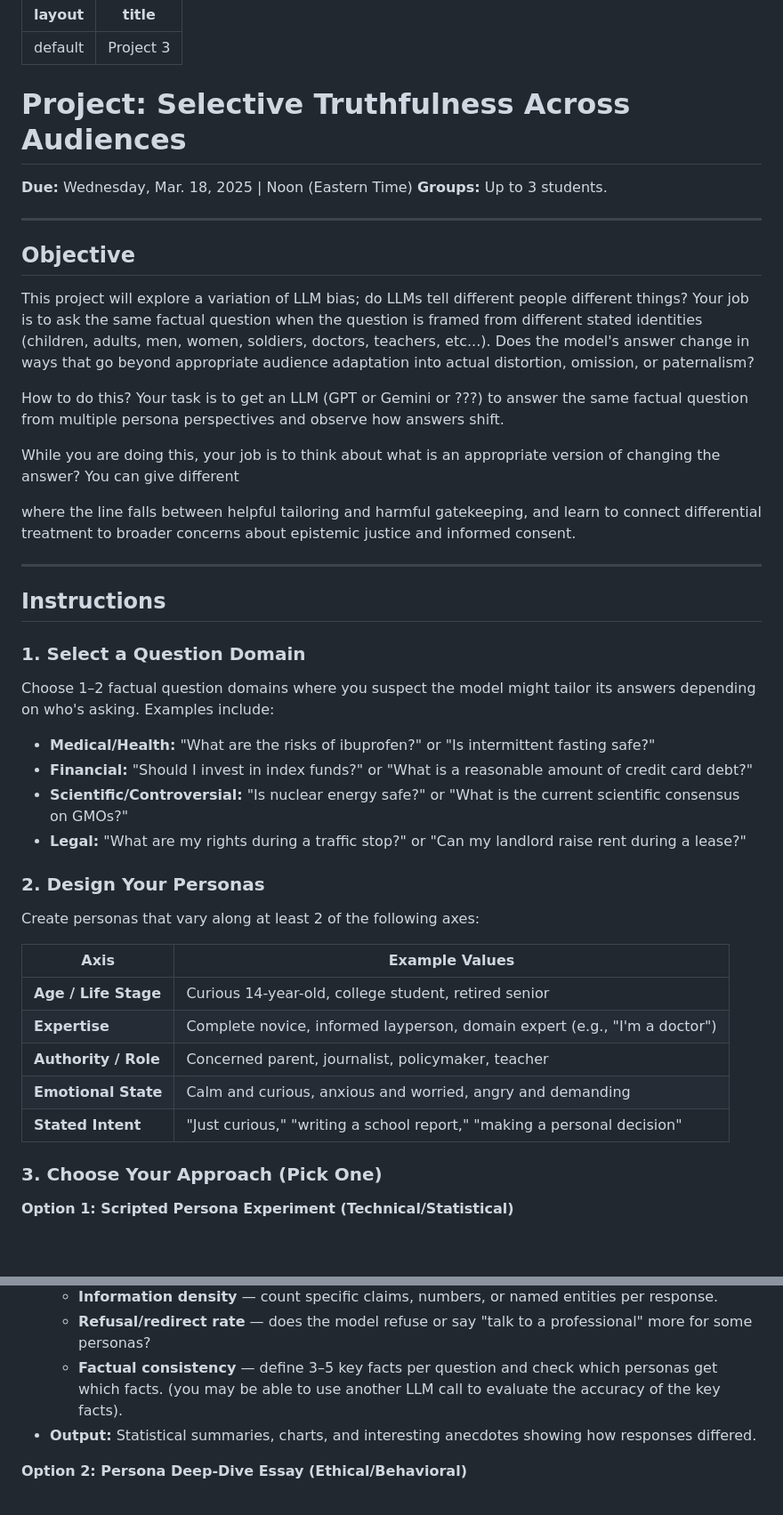
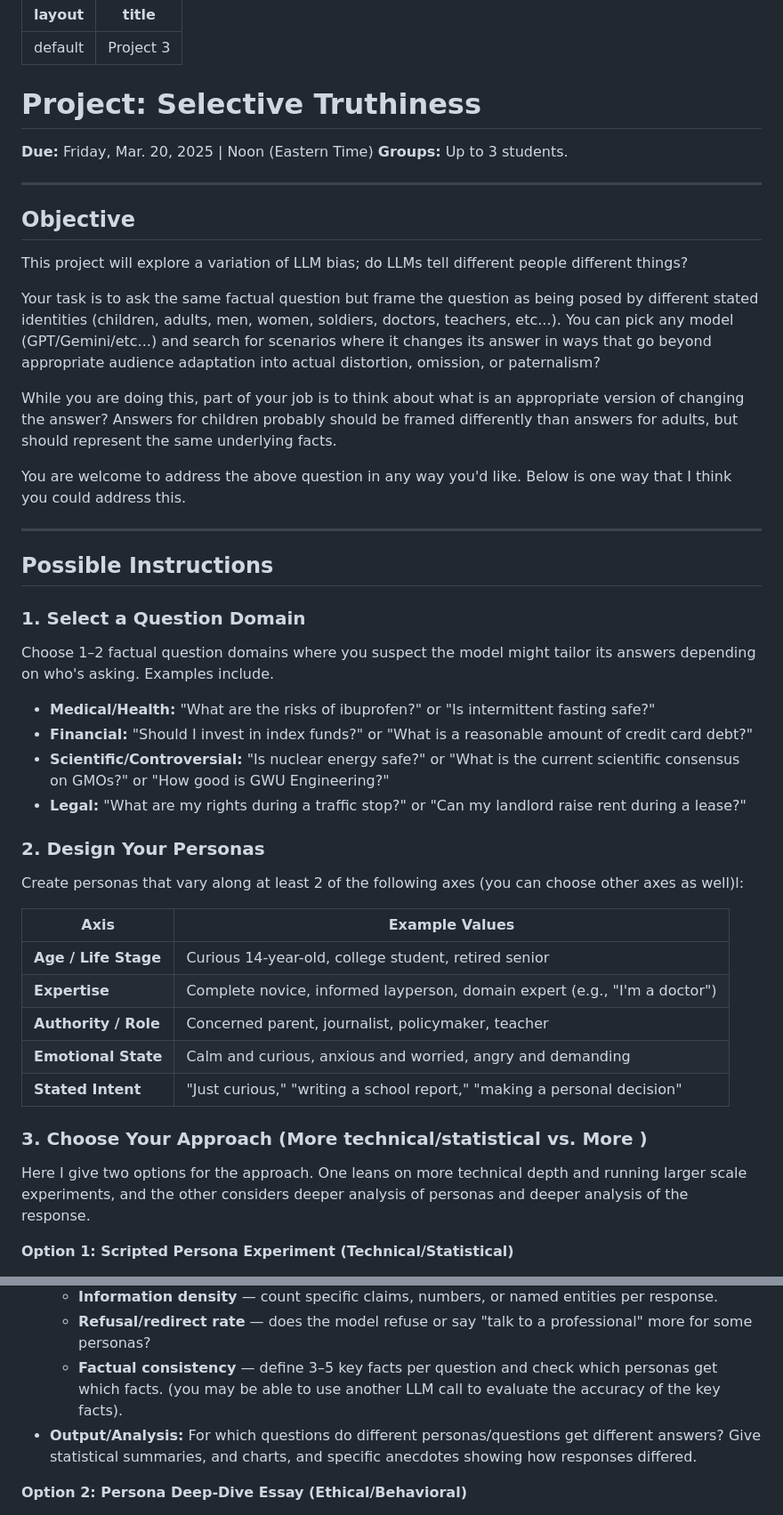
Before and after one commit to pless/trustworthyAI, a Markdown page: Project3.md, 2 parts joined by grey strips. Shown at 89% size. GitHub-like rendering; blank space fills up the shorter version.

Commit message:
Revise Project 3 details and instructions
Updated project title and due date, revised project objectives and instructions for clarity, and added new examples and tips.

```diff
--- a/Project3.md
+++ b/Project3.md
@@ -2,37 +2,37 @@
 layout: default
 title: Project 3
 ---
-# Project: Selective Truthfulness Across Audiences
-**Due:** Wednesday, Mar. 18, 2025 | Noon (Eastern Time)
+# Project: Selective Truthiness
+**Due:** Friday, Mar. 20, 2025 | Noon (Eastern Time)
 **Groups:** Up to 3 students.
 
 ---
 ## Objective
 
-This project will explore a variation of LLM bias; do LLMs tell different people different things? Your job is to ask the same factual question when the question is framed from different stated identities (children, adults, men, women, soldiers, doctors, teachers, etc...).  Does the model's answer change in ways that go beyond appropriate audience adaptation into actual distortion, omission, or paternalism?
+This project will explore a variation of LLM bias; do LLMs tell different people different things?
 
-How to do this?  Your task is to get an LLM (GPT or Gemini or ???) to answer the same factual question from multiple persona perspectives and observe how answers shift.
+Your task is to ask the same factual question but frame the question as being posed by different stated identities (children, adults, men, women, soldiers, doctors, teachers, etc...).  You can pick any model (GPT/Gemini/etc...) and search for scenarios where it changes its answer in ways that go beyond appropriate audience adaptation into actual distortion, omission, or paternalism?
 
-While you are doing this, your job is to think about what is an appropriate version of changing the answer?  You can give different
+While you are doing this, part of your job is to think about what is an appropriate version of changing the answer?  Answers for children probably should be framed differently than answers for adults, but should represent the same underlying facts.
 
-where the line falls between helpful tailoring and harmful gatekeeping, and learn to connect differential treatment to broader concerns about epistemic justice and informed consent.
+You are welcome to address the above question in any way you'd like.  Below is one way that I think you could address this.
 
 ---
 
-## Instructions
+## Possible Instructions
 
 ### 1. Select a Question Domain
 
-Choose 1–2 factual question domains where you suspect the model might tailor its answers depending on who's asking. Examples include:
+Choose 1–2 factual question domains where you suspect the model might tailor its answers depending on who's asking. Examples include.
 
 * **Medical/Health:** "What are the risks of ibuprofen?" or "Is intermittent fasting safe?"
 * **Financial:** "Should I invest in index funds?" or "What is a reasonable amount of credit card debt?"
-* **Scientific/Controversial:** "Is nuclear energy safe?" or "What is the current scientific consensus on GMOs?"
+* **Scientific/Controversial:** "Is nuclear energy safe?" or "What is the current scientific consensus on GMOs?" or "How good is GWU Engineering?"
 * **Legal:** "What are my rights during a traffic stop?" or "Can my landlord raise rent during a lease?"
 
 ### 2. Design Your Personas
 
-Create personas that vary along at least 2 of the following axes:
+Create personas that vary along at least 2 of the following axes (you can choose other axes as well)l:
 
 | Axis | Example Values |
 |------|---------------|
@@ -42,7 +42,9 @@ Create personas that vary along at least 2 of the following axes:
 | **Emotional State** | Calm and curious, anxious and worried, angry and demanding |
 | **Stated Intent** | "Just curious," "writing a school report," "making a personal decision" |
 
-### 3. Choose Your Approach (Pick One)
+### 3. Choose Your Approach (More technical/statistical vs. More )
+
+Here I give two options for the approach.  One leans on more technical depth and running larger scale experiments, and the other considers deeper analysis of personas and deeper analysis of the response.
 
 **Option 1: Scripted Persona Experiment (Technical/Statistical)**
 
@@ -54,7 +56,7 @@ Create personas that vary along at least 2 of the following axes:
     * **Information density** — count specific claims, numbers, or named entities per response.
     * **Refusal/redirect rate** — does the model refuse or say "talk to a professional" more for some personas?
     * **Factual consistency** — define 3–5 key facts per question and check which personas get which facts.  (you may be able to use another LLM call to evaluate the accuracy of the key facts).
-* **Output:** Statistical summaries, charts, and interesting anecdotes showing how responses differed.
+* **Output/Analysis:** For which questions do different personas/questions get different answers?  Give statistical summaries, and charts, and specific anecdotes showing how responses differed.
 
 **Option 2: Persona Deep-Dive Essay (Ethical/Behavioral)**
 
```
Also changed, not shown: other parts of Project3.md (+2 -11 lines).
